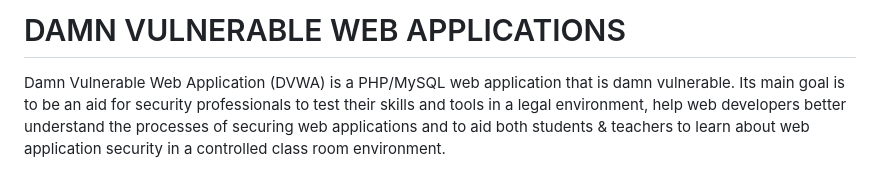
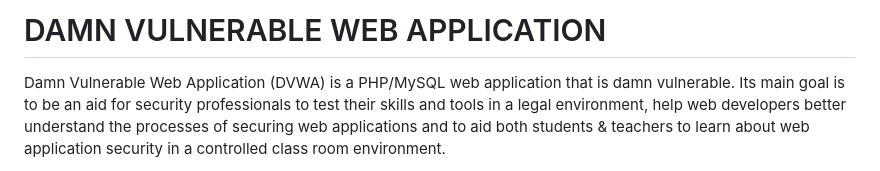
Before and after one commit to anjielayo/DVWA-webinar, a Markdown page: DVWA-master/README.md, the part around the change. GitHub-like rendering.

```diff
--- a/DVWA-master/README.md
+++ b/DVWA-master/README.md
@@ -1,4 +1,4 @@
-# DAMN VULNERABLE WEB APPLICATIONS
+# DAMN VULNERABLE WEB APPLICATION
 
 Damn Vulnerable Web Application (DVWA) is a PHP/MySQL web application that is damn vulnerable. Its main goal is to be an aid for security professionals to test their skills and tools in a legal environment, help web developers better understand the processes of securing web applications and to aid both students & teachers to learn about web application security in a controlled class room environment.
 
```
